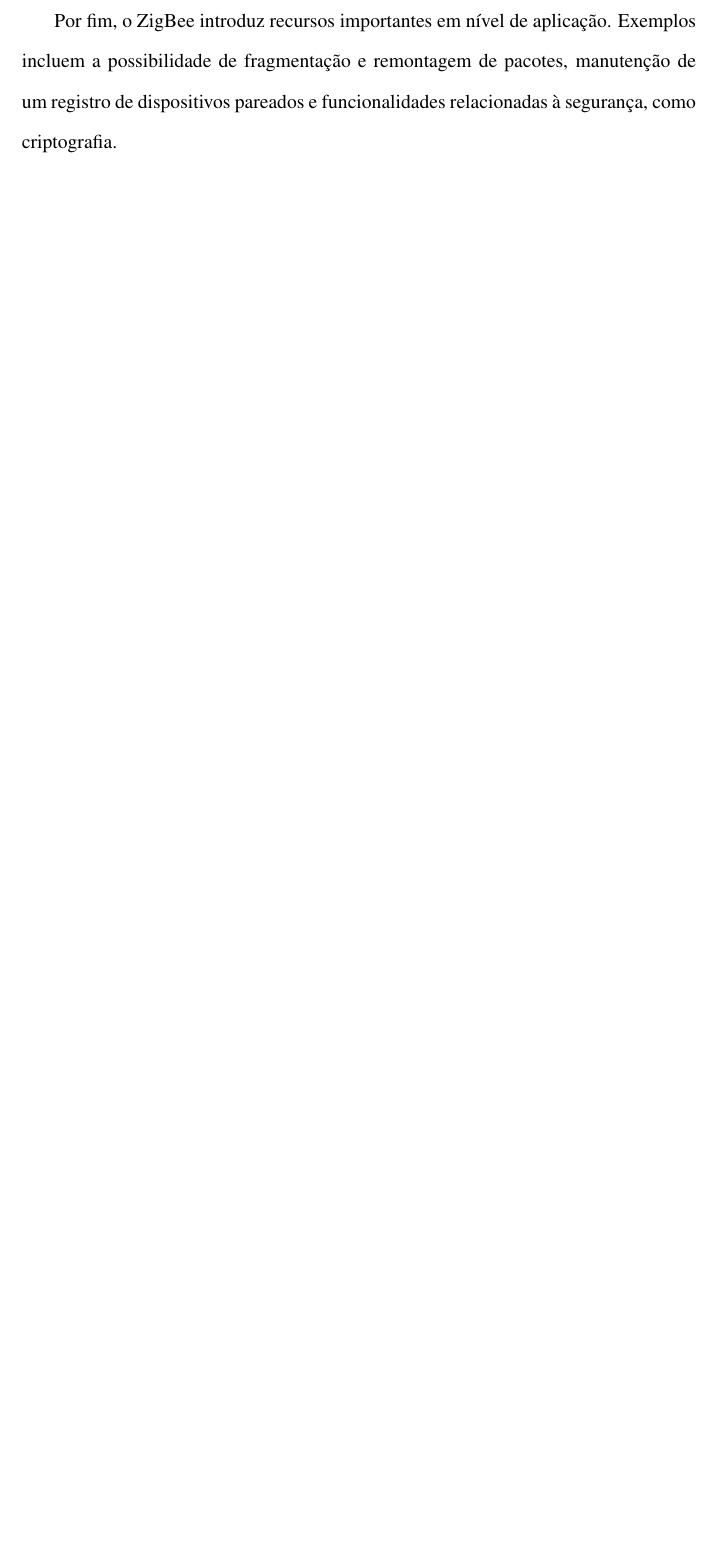
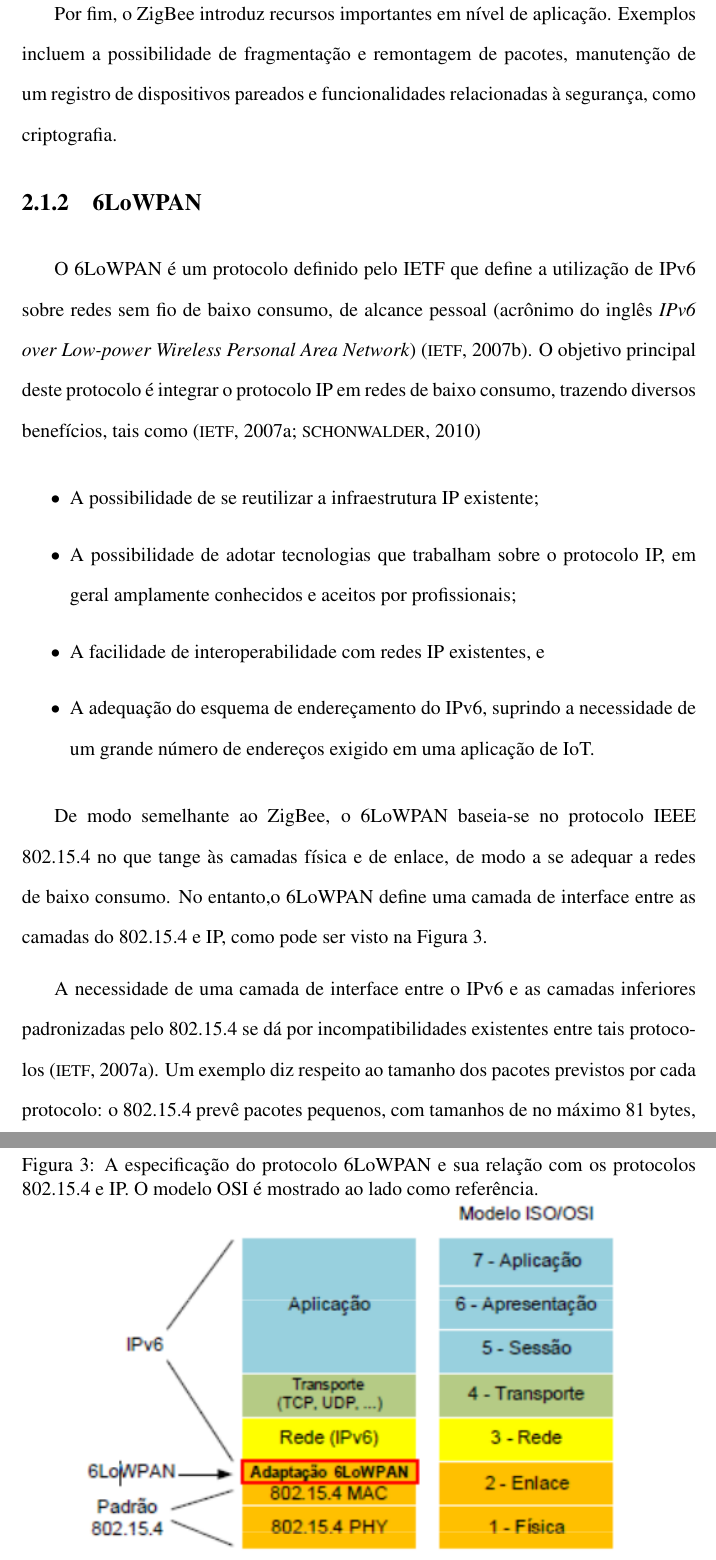
Before and after one commit to fabio-muramatsu/relatorio_tcc, a LaTeX document (monografia.tex, which reads referencias.bib, texto/02redesensores.tex): part of page 21 of 24 before the commit and two parts of pages 21 and 22 of 26 after it, the two joined at a grey line, cut so that both start at the same text, the shorter picture padded with empty space. Compiled offline with pdfLaTeX; the source files are stored in an older character set and shown here as Unicode; a LaTeX package or settings file that is missing is left out.

Commit message:
Adicionada seção sobre 6LoWPAN

```diff
--- a/referencias.bib
+++ b/referencias.bib
@@ -41,3 +41,10 @@
   Author                   = {Harper, Richard},
   Publisher                = {Springer Science \& Business Media},
   Year                     = {2006}
+}
+
+@Misc{ieee802_15,
+  Title                    = {IEEE 802.15 WPAN Task Group 4},
+
+  Author                   = {IEEE},
+  Year                     = {2010},
@@ -43,0 +60,2 @@
+  Author                   = {IETF},
+  Year                     = {2007},
@@ -43,0 +71,2 @@
+  Author                   = {IETF},
+  Year                     = {2007},
--- a/texto/02redesensores.tex
+++ b/texto/02redesensores.tex
@@ -47,3 +47,27 @@ Conforme mencionado, o ZigBee define recursos das camadas de rede e aplicação,
 Pode-se derivar um recurso importante introduzido pela especificação do ZigBee: o roteamento \textit{multihop}, atuando como camada de rede. Isso significa que caso um dispositivo envie um pacote para outro esteja fora do seu alcance, basta que haja roteadores conectando-os. Além disso, o ZigBee permite a formação de redes em malha (\textit{mesh}), provendo confiabilidade e tolerância a falhas.
 
 Por fim, o ZigBee introduz recursos importantes em nível de aplicação. Exemplos incluem a possibilidade de fragmentação e remontagem de pacotes, manutenção de um registro de dispositivos pareados e funcionalidades relacionadas à segurança, como criptografia.
+
+\subsection{6LoWPAN}
+O 6LoWPAN é um protocolo definido pelo IETF que define a utilização de IPv6 sobre redes sem fio de baixo consumo, de alcance pessoal (acrônimo do inglês \textit{IPv6 over Low-power Wireless Personal Area Network}) \cite{rfc4944}. O objetivo principal deste protocolo é integrar o protocolo IP em redes de baixo consumo, trazendo diversos benefícios, tais como \cite{rfc4919, schonwalder2010}
+\begin{itemize}
+	\item A possibilidade de se reutilizar a infraestrutura IP existente;
+	\item A possibilidade de adotar tecnologias que trabalham sobre o protocolo IP, em geral amplamente conhecidos e aceitos por profissionais;
+	\item A facilidade de interoperabilidade com redes IP existentes, e
+	\item A adequação do esquema de endereçamento do IPv6, suprindo a necessidade de um grande número de endereços exigido em uma aplicação de IoT.
+\end{itemize}
+
+De modo semelhante ao ZigBee, o 6LoWPAN baseia-se no protocolo IEEE 802.15.4 no que tange às camadas física e de enlace, de modo a se adequar a redes de baixo consumo. No entanto,o 6LoWPAN define uma camada de interface entre as camadas do 802.15.4 e IP, como pode ser visto na Figura \ref{fig:6lowpan}.
+
+\begin{figure}[h]
+	\centering
+	\caption{A especificação do protocolo 6LoWPAN e sua relação com os protocolos 802.15.4 e IP. O modelo OSI é mostrado ao lado como referência.}
+  \includegraphics[width=0.8\textwidth]{imagens/6lowpan.png}
+  \label{fig:6lowpan}
+
+  Fonte: \cite{moreiras2009}
+\end{figure}
+
+A necessidade de uma camada de interface entre o IPv6 e as camadas inferiores padronizadas pelo 802.15.4 se dá por incompatibilidades existentes entre tais protocolos \cite{rfc4919}. Um exemplo diz respeito ao tamanho dos pacotes previstos por cada protocolo: o 802.15.4 prevê pacotes pequenos, com tamanhos de no máximo 81 bytes, ao passo que o IPv6 exige suporte a um MTU mínimo de 1280 bytes. Logo, um papel da interface definida pelo 6LoWPAN é o de efetuar fragmentação e montagem dos pacotes, a fim de compatibilizar os protocolos.
+Outras funções do protocolo incluem:
+\begin{itemize}
```
Also changed, not shown: imagens/6lowpan.png (added), referencias.bib (33 more changed lines), texto/02redesensores.tex (5 more changed lines).
